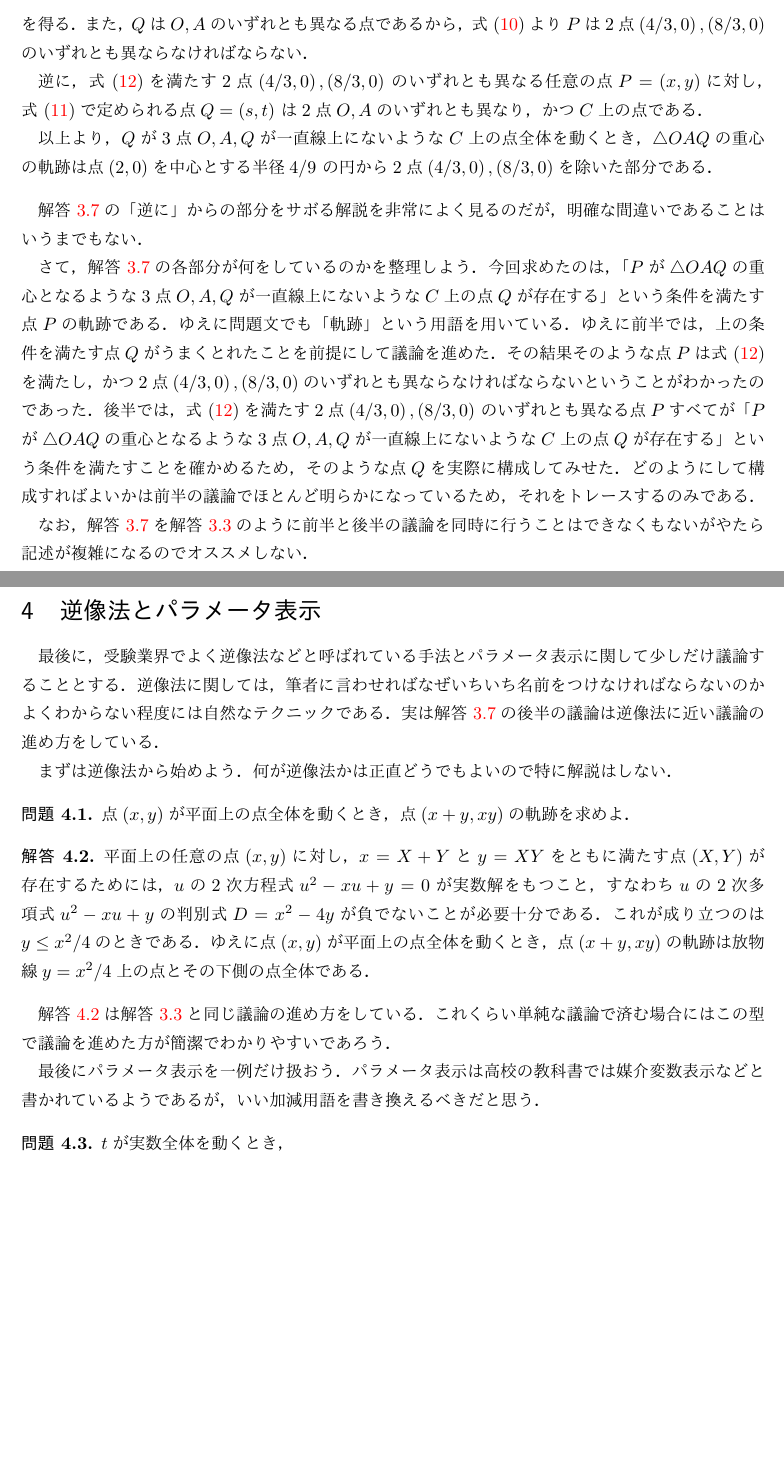
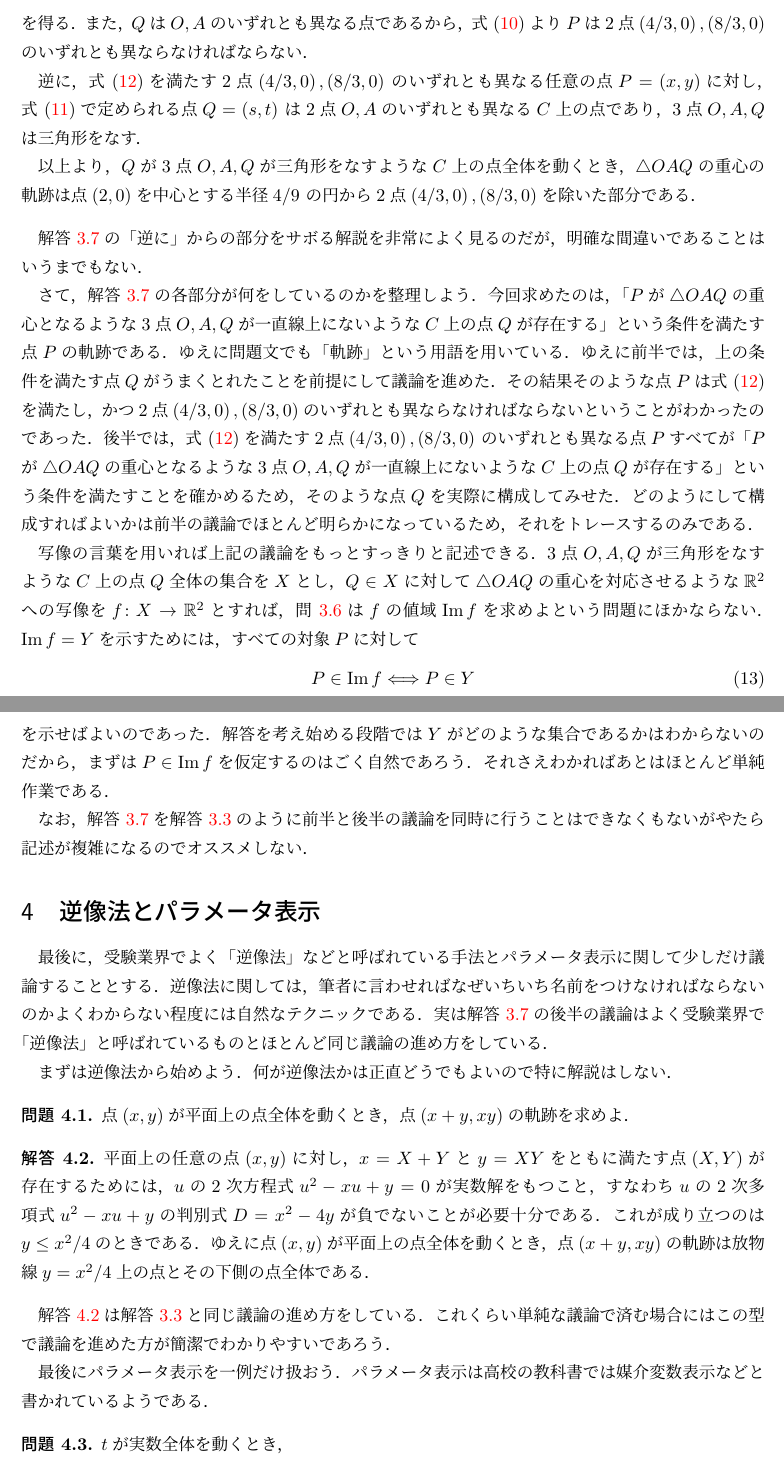
Before and after one commit to enunun/locus, a LaTeX document (locus.tex): two parts of pages 4 and 5 of 6, joined at a grey line, cut so that both start at the same text, the shorter picture padded with empty space. The pictures show the PDF file locus.pdf that the author committed with the source.

Commit message:
いろいろ修正

```diff
--- a/locus.tex
+++ b/locus.tex
@@ -236,4 +239,4 @@ labelindent = \parindent
 
 \begin{que} \label{que:varpoint}
   点$\coord{2,0}$を中心とする半径2の円$C$と点$A = \coord{4,0}$がある．
-  点$Q$が3点$O, A, Q$が一直線上にない
+  $Q$が3点$O,A,Q$が三角形をなすような$C$上の点全体を動くとき，
@@ -281,9 +279,9 @@ labelindent = \parindent
   逆に，\cref{eq:varpointlocus}を満たす2点$\coord{\frac{4}{3}, 0}, \coord{\frac{8}{3}, 0}$
   のいずれとも異なる任意の点$P = \coord{x,y}$に対し，
   \cref{eq:varpointinv}で定められる点$Q = \coord{s, t}$
-  は2点$O, A$のいずれとも異なり，かつ$C$上の点である．
+  は2点$O, A$のいずれとも異なる$C$上の点であり，3点$O,A,Q$は三角形をなす．
 
-  以上より，$Q$が3点$O,A,Q$が一直線上にないような$C$上の点全体を動くとき，
+  以上より，$Q$が3点$O,A,Q$が三角形をなすような$C$上の点全体を動くとき，
   $\triangle OAQ$の重心の軌跡は点$\coord{2, 0}$を中心とする半径$\frac{4}{9}$
   の円から2点$\coord{\frac{4}{3}, 0}, \coord{\frac{8}{3}, 0}$を除いた部分である．
 \end{ans}
@@ -303,6 +301,20 @@ labelindent = \parindent
 どのようにして構成すればよいかは前半の議論でほとんど明らかになっているため，
 それをトレースするのみである．
 
+写像の言葉を用いれば上記の議論をもっとすっきりと記述できる．
+3点$O,A,Q$が三角形をなすような$C$上の点$Q$全体の集合を$X$とし，$Q \in X$に対して
+$\triangle OAQ$の重心を対応させるような$\Real^2$への写像を
+$f \colon X \to \Real^2$とすれば，
+\cref{que:varpoint}は$f$の値域$\Image f$を求めよという問題にほかならない．
+$\Image f = Y$を示すためには，すべての対象$P$に対して
+\begin{align}
+  P \in \Image f \equivalent P \in Y
+  \label{eq:imageiquiv}
+\end{align}
+を示せばよいのであった．解答を考え始める段階では$Y$がどのような集合であるかは
+わからないのだから，まずは$P \in \Image f$を仮定するのはごく自然であろう．
+それさえわかればあとはほとんど単純作業である．
+
 なお，\cref{ans:varpoint}を\cref{ans:aplloniusomit}のように前半と後半の議論を同時に行うことは
 できなくもないがやたら記述が複雑になるのでオススメしない．
 
@@ -310,9 +322,10 @@ labelindent = \parindent
 
 \section{逆像法とパラメータ表示}
 
-最後に，受験業界でよく逆像法などと呼ばれている手法とパラメータ表示に関して少しだけ議論することとする．
+最後に，受験業界でよく「逆像法」などと呼ばれている手法とパラメータ表示に関して少しだけ議論することとする．
 逆像法に関しては，筆者に言わせればなぜいちいち名前をつけなければならないのかよくわからない程度には
-自然なテクニックである．実は\cref{ans:varpoint}の後半の議論は逆像法に近い議論の進め方をしている．
+自然なテクニックである．実は\cref{ans:varpoint}の後半の議論は
+よく受験業界で「逆像法」と呼ばれているものとほとんど同じ議論の進め方をしている．
 
 まずは逆像法から始めよう．何が逆像法かは正直どうでもよいので特に解説はしない．
 
@@ -332,8 +345,7 @@ labelindent = \parindent
 これくらい単純な議論で済む場合にはこの型で議論を進めた方が簡潔でわかりやすいであろう．
 
 最後にパラメータ表示を一例だけ扱おう．
-パラメータ表示は高校の教科書では媒介変数表示などと書かれているようであるが，
-いい加減用語を書き換えるべきだと思う．
+パラメータ表示は高校の教科書では媒介変数表示などと書かれているようである．
 
 \begin{que} \label{que:parameter}
   $t$が実数全体を動くとき，
```
Also changed, not shown: locus.pdf, locus.tex (16 more changed lines). Lines whose indentation alone changed are shown as unchanged.
